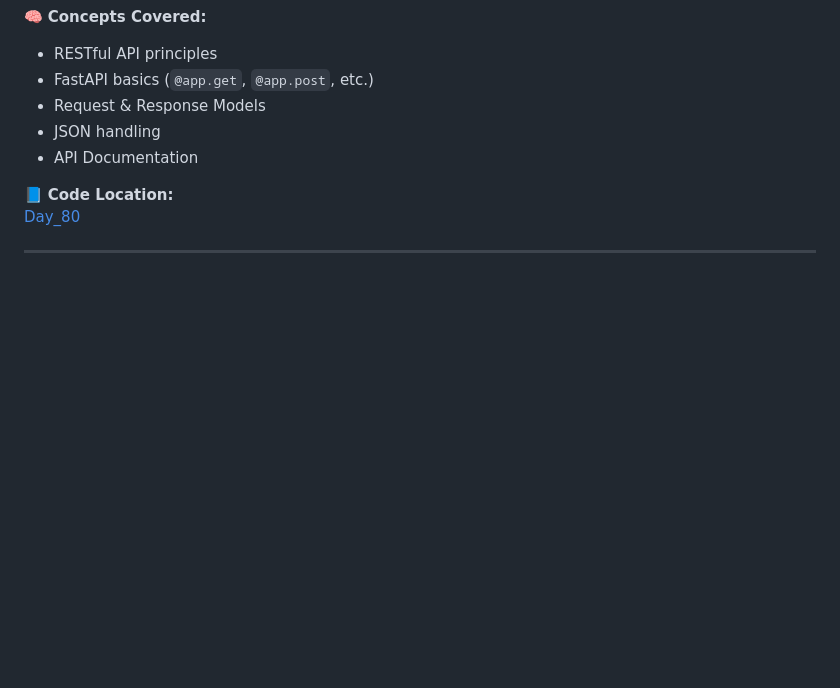
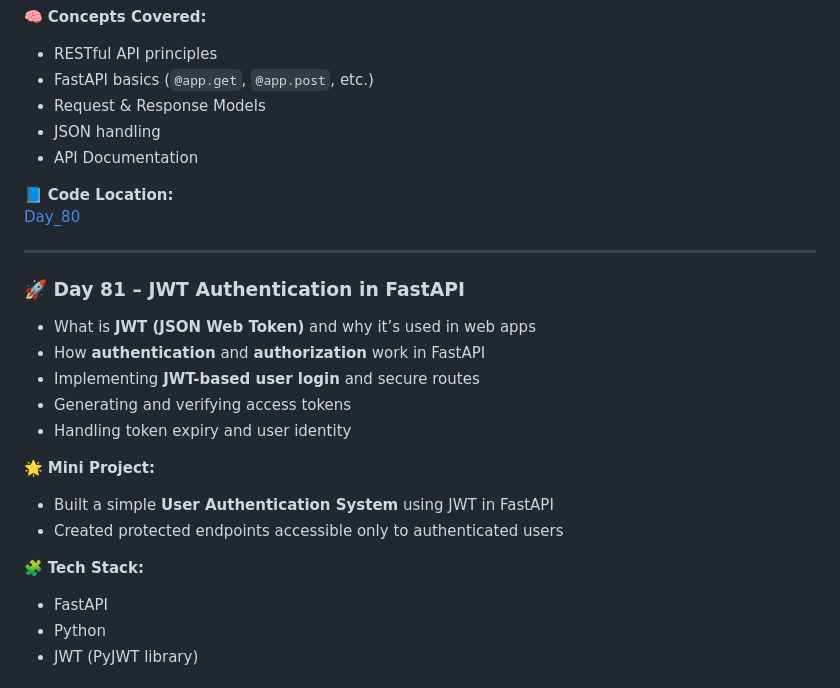
Before and after one commit to Aman-Khokhar-293/100-days-of-python, a Markdown page: README.md, the part around the change printed below. Drawn GitHub-style; blank space fills up the shorter version.

```diff
--- a/README.md
+++ b/README.md
@@ -1304,3 +1304,20 @@ Bank Account with private balance (Encapsulation)
 
 ----
 
+### 🚀 Day 81 – JWT Authentication in FastAPI
+
+- What is **JWT (JSON Web Token)** and why it’s used in web apps
+- How **authentication** and **authorization** work in FastAPI
+- Implementing **JWT-based user login** and secure routes
+- Generating and verifying access tokens
+- Handling token expiry and user identity
+
+🌟 **Mini Project:**
+- Built a simple **User Authentication System** using JWT in FastAPI
+- Created protected endpoints accessible only to authenticated users
+
+🧩 **Tech Stack:**
+- FastAPI
+- Python
+- JWT (PyJWT library)
+
```
Also changed, not shown: other parts of README.md (+5 -0 lines).
